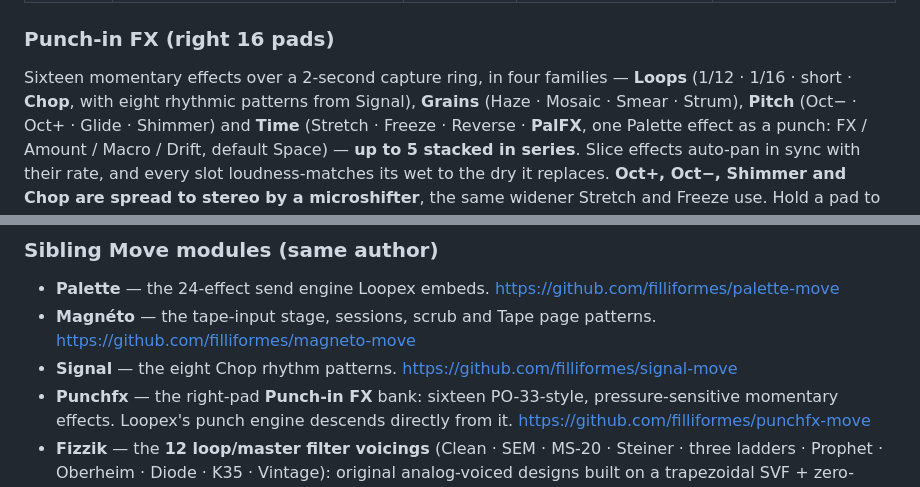
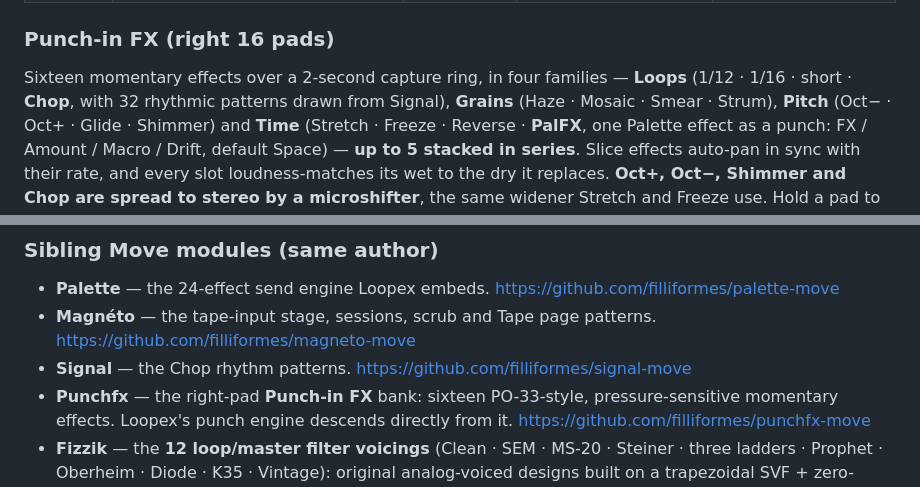
Before and after one commit to filliformes/loopbox-move, a Markdown page: README.md, 2 parts joined by grey strips. GitHub-like rendering.

Commit message:
docs: correct Chop pattern count (8 -> 32) in README and MANUAL
The DSP has NUM_CHOP_PAT = 32 and the website already said 32; README and
MANUAL still claimed eight. Drop the count from the Signal credit line.

Co-Authored-By: Claude Opus 5 <noreply@anthropic.com>

```diff
--- a/README.md
+++ b/README.md
@@ -75,7 +75,7 @@ The last four are proper reverbs, and the last three come from the standalone in
 
 ### Punch-in FX (right 16 pads)
 Sixteen momentary effects over a 2-second capture ring, in four families —
-**Loops** (1/12 · 1/16 · short · **Chop**, with eight rhythmic patterns from Signal),
+**Loops** (1/12 · 1/16 · short · **Chop**, with 32 rhythmic patterns drawn from Signal),
 **Grains** (Haze · Mosaic · Smear · Strum), **Pitch** (Oct− · Oct+ · Glide · Shimmer) and
 **Time** (Stretch · Freeze · Reverse · **PalFX**, one Palette effect as a punch: FX / Amount /
 Macro / Drift, default Space) — **up to 5 stacked in series**. Slice effects auto-pan in
@@ -305,7 +305,7 @@ license (see `overtake-shell/vendor/` and the file headers); the rest is inspira
 ### Sibling Move modules (same author)
 - **Palette** — the 24-effect send engine Loopex embeds. https://github.com/filliformes/palette-move
 - **Magnéto** — the tape-input stage, sessions, scrub and Tape page patterns. https://github.com/filliformes/magneto-move
-- **Signal** — the eight Chop rhythm patterns. https://github.com/filliformes/signal-move
+- **Signal** — the Chop rhythm patterns. https://github.com/filliformes/signal-move
 - **Punchfx** — the right-pad **Punch-in FX** bank: sixteen PO-33-style, pressure-sensitive
   momentary effects. Loopex's punch engine descends directly from it. https://github.com/filliformes/punchfx-move
 - **Fizzik** — the **12 loop/master filter voicings** (Clean · SEM · MS-20 · Steiner · three
```
Also changed, not shown: docs/MANUAL.md (+1 -1 lines).
